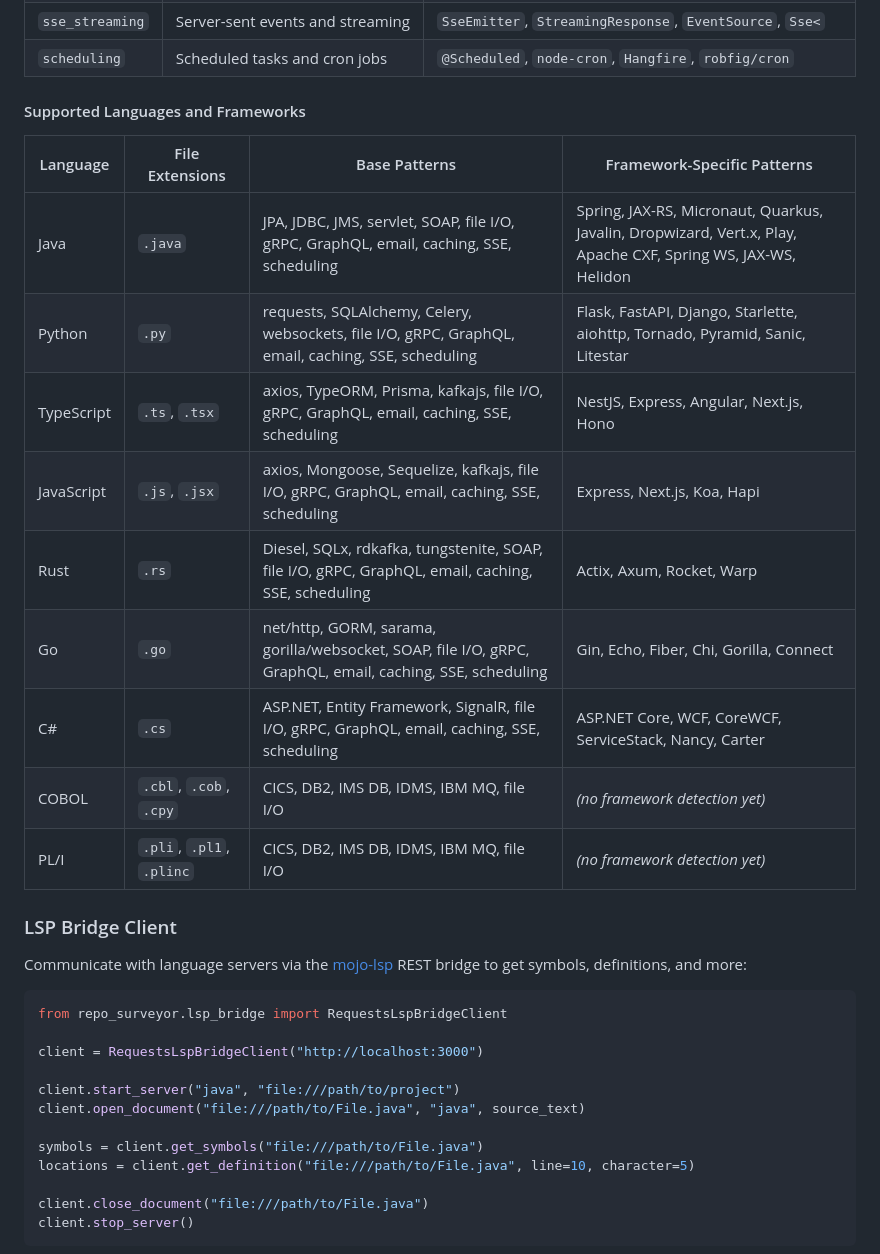
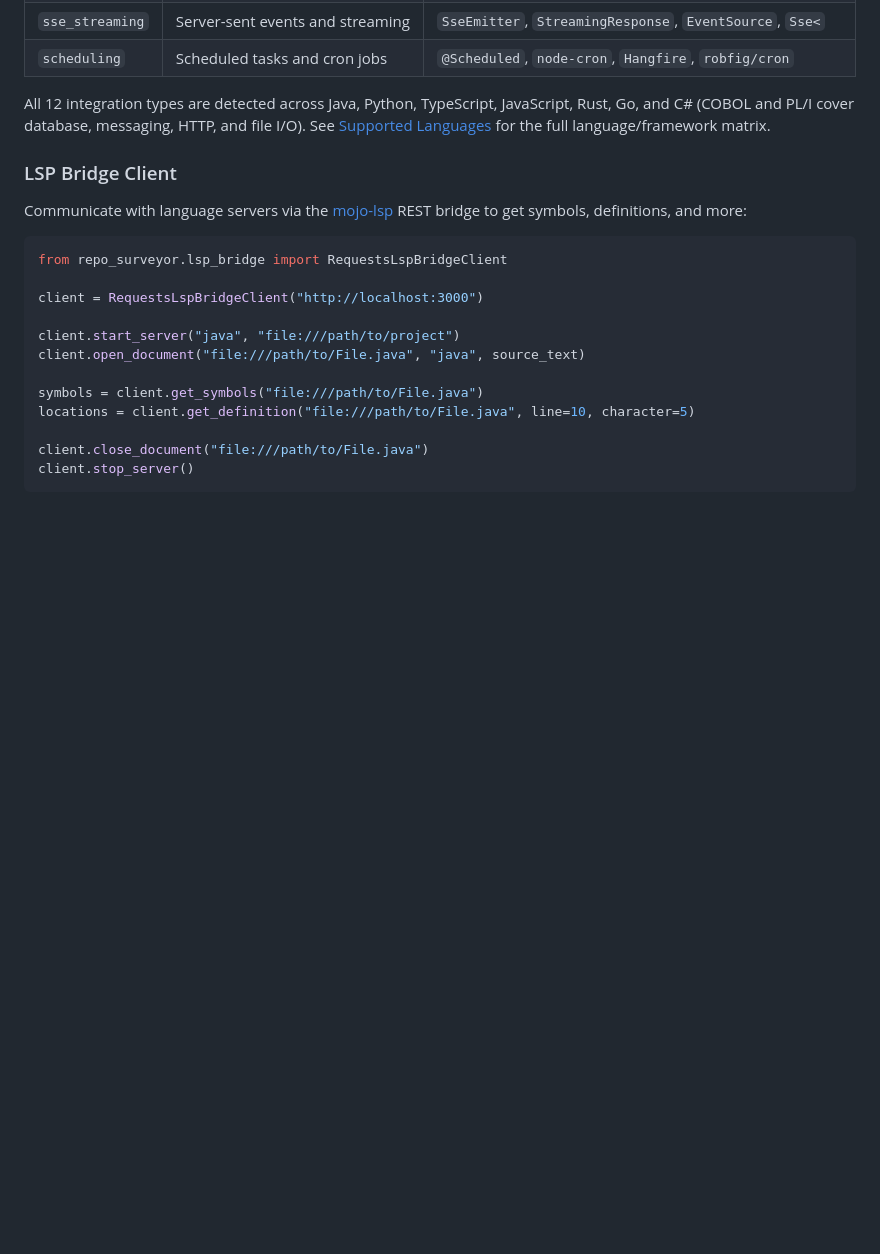
Before and after one commit to avishek-sen-gupta/codescry, a Markdown page: README.md, the part around one of its changes. Rendered like a GitHub page; blank space fills up the shorter version.

```diff
--- a/README.md
+++ b/README.md
@@ -223,19 +223,7 @@ This means:
 | `sse_streaming` | Server-sent events and streaming | `SseEmitter`, `StreamingResponse`, `EventSource`, `Sse<` |
 | `scheduling` | Scheduled tasks and cron jobs | `@Scheduled`, `node-cron`, `Hangfire`, `robfig/cron` |
 
-#### Supported Languages and Frameworks
-
-| Language | File Extensions | Base Patterns | Framework-Specific Patterns |
-|----------|-----------------|---------------|----------------------------|
-| Java | `.java` | JPA, JDBC, JMS, servlet, SOAP, file I/O, gRPC, GraphQL, email, caching, SSE, scheduling | Spring, JAX-RS, Micronaut, Quarkus, Javalin, Dropwizard, Vert.x, Play, Apache CXF, Spring WS, JAX-WS, Helidon |
-| Python | `.py` | requests, SQLAlchemy, Celery, websockets, file I/O, gRPC, GraphQL, email, caching, SSE, scheduling | Flask, FastAPI, Django, Starlette, aiohttp, Tornado, Pyramid, Sanic, Litestar |
-| TypeScript | `.ts`, `.tsx` | axios, TypeORM, Prisma, kafkajs, file I/O, gRPC, GraphQL, email, caching, SSE, scheduling | NestJS, Express, Angular, Next.js, Hono |
-| JavaScript | `.js`, `.jsx` | axios, Mongoose, Sequelize, kafkajs, file I/O, gRPC, GraphQL, email, caching, SSE, scheduling | Express, Next.js, Koa, Hapi |
-| Rust | `.rs` | Diesel, SQLx, rdkafka, tungstenite, SOAP, file I/O, gRPC, GraphQL, email, caching, SSE, scheduling | Actix, Axum, Rocket, Warp |
-| Go | `.go` | net/http, GORM, sarama, gorilla/websocket, SOAP, file I/O, gRPC, GraphQL, email, caching, SSE, scheduling | Gin, Echo, Fiber, Chi, Gorilla, Connect |
-| C# | `.cs` | ASP.NET, Entity Framework, SignalR, file I/O, gRPC, GraphQL, email, caching, SSE, scheduling | ASP.NET Core, WCF, CoreWCF, ServiceStack, Nancy, Carter |
-| COBOL | `.cbl`, `.cob`, `.cpy` | CICS, DB2, IMS DB, IDMS, IBM MQ, file I/O | _(no framework detection yet)_ |
-| PL/I | `.pli`, `.pl1`, `.plinc` | CICS, DB2, IMS DB, IDMS, IBM MQ, file I/O | _(no framework detection yet)_ |
+All 12 integration types are detected across Java, Python, TypeScript, JavaScript, Rust, Go, and C# (COBOL and PL/I cover database, messaging, HTTP, and file I/O). See [Supported Languages](#supported-languages) for the full language/framework matrix.
 
 ### LSP Bridge Client
 
```
Also changed, not shown: other parts of README.md (+16 -49 lines).
